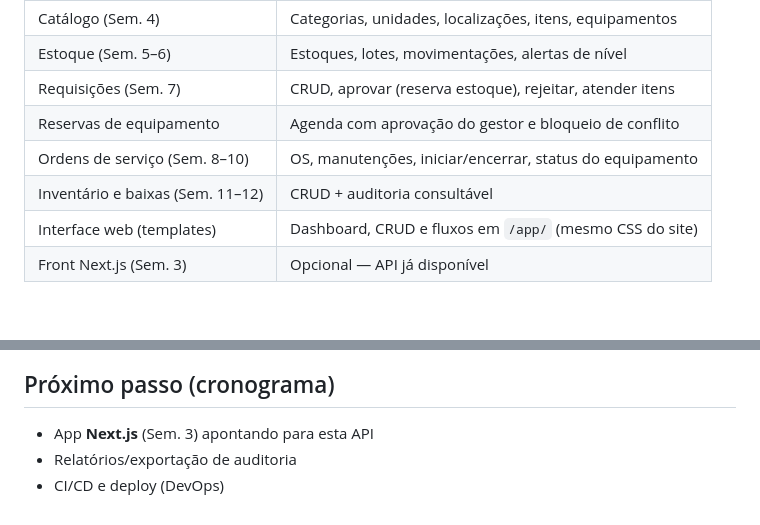
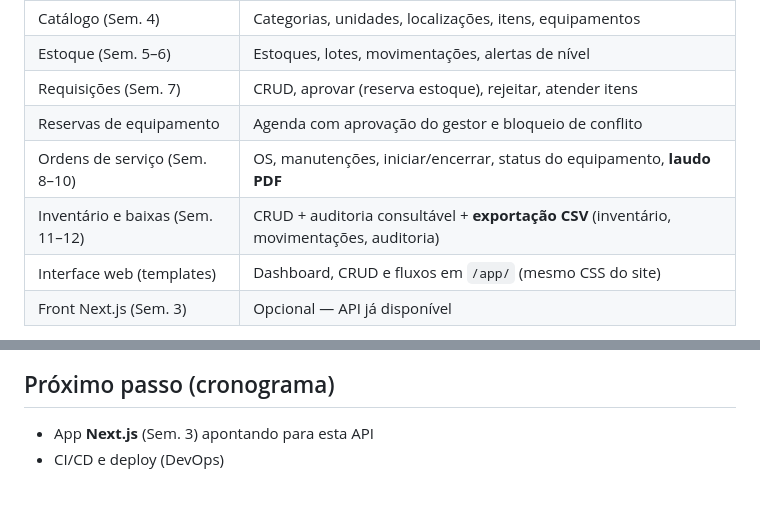
Before and after one commit to gustavoingles/lab-management, a Markdown page: README.md, 2 parts joined by grey strips. GitHub-like rendering; blank space fills up the shorter version.

Commit message:
update README to contemplate data export

```diff
--- a/README.md
+++ b/README.md
@@ -12,8 +12,8 @@ Sistema para controle de estoque e manutenção de equipamentos de laboratório
 | Estoque (Sem. 5–6) | Estoques, lotes, movimentações, alertas de nível |
 | Requisições (Sem. 7) | CRUD, aprovar (reserva estoque), rejeitar, atender itens |
 | Reservas de equipamento | Agenda com aprovação do gestor e bloqueio de conflito |
-| Ordens de serviço (Sem. 8–10) | OS, manutenções, iniciar/encerrar, status do equipamento |
-| Inventário e baixas (Sem. 11–12) | CRUD + auditoria consultável |
+| Ordens de serviço (Sem. 8–10) | OS, manutenções, iniciar/encerrar, status do equipamento, **laudo PDF** |
+| Inventário e baixas (Sem. 11–12) | CRUD + auditoria consultável + **exportação CSV** (inventário, movimentações, auditoria) |
 | Interface web (templates) | Dashboard, CRUD e fluxos em `/app/` (mesmo CSS do site) |
 | Front Next.js (Sem. 3) | Opcional — API já disponível |
 
@@ -89,5 +89,4 @@ python manage.py test accounts inventory
 ## Próximo passo (cronograma)
 
 - App **Next.js** (Sem. 3) apontando para esta API
-- Relatórios/exportação de auditoria
 - CI/CD e deploy (DevOps)
```
